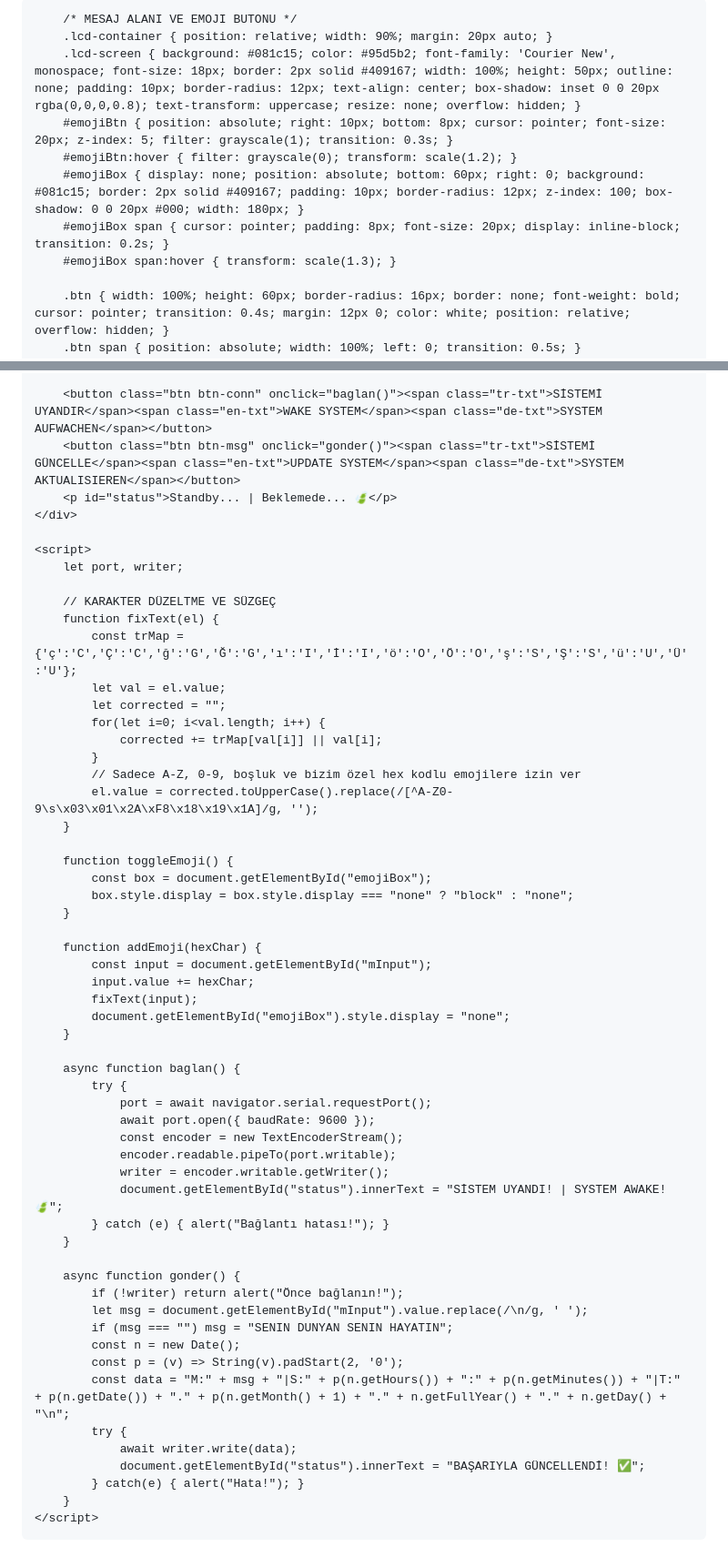
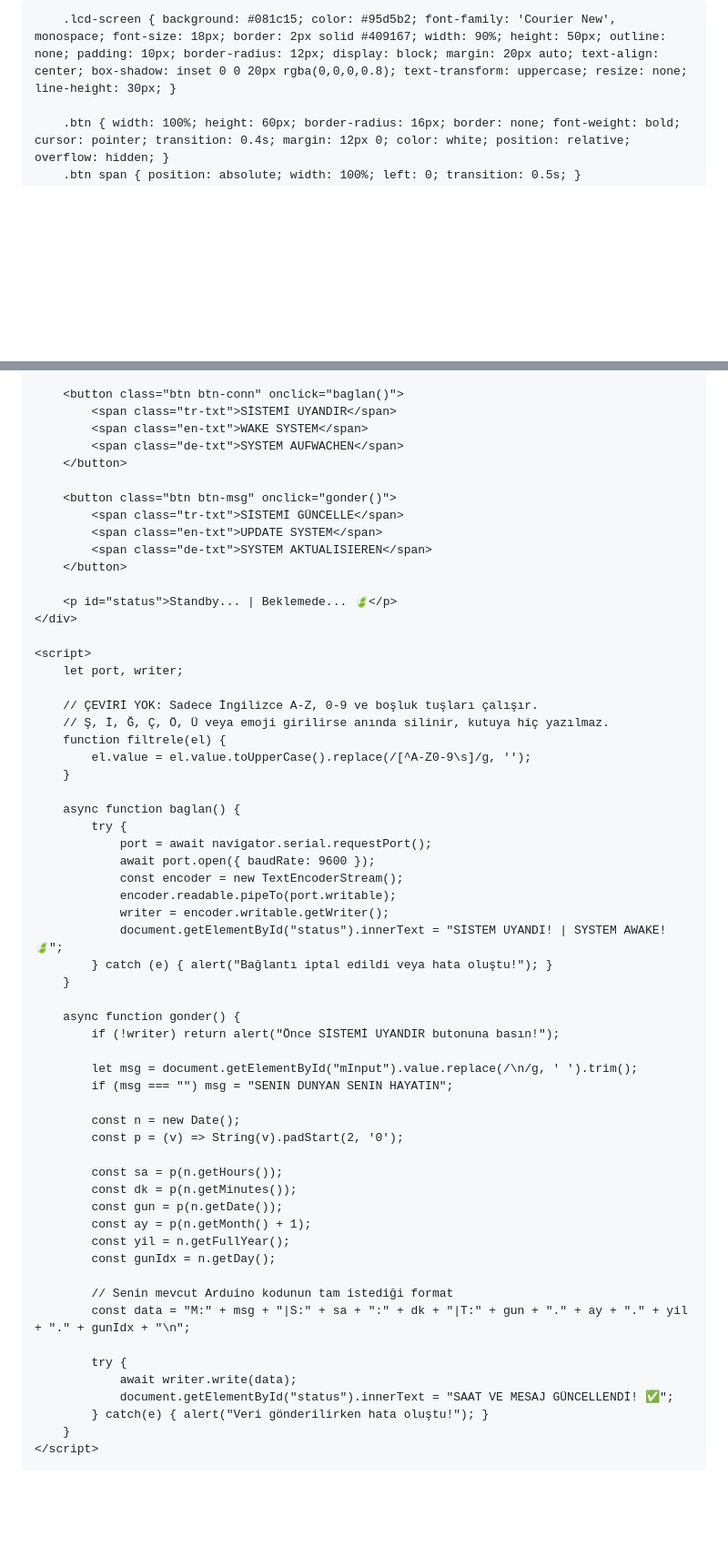
Before and after one commit to saglamteknikk/hisset, a Markdown page: saglam.md, 2 parts joined by grey strips. Shown at 91% size. Rendered like a GitHub page; blank space fills up the shorter version.

```diff
--- a/saglam.md
+++ b/saglam.md
@@ -19,14 +19,7 @@
         @keyframes slideCycleEN { 0%, 45% { top: 15px; opacity: 1; } 50%, 100% { top: -50px; opacity: 0; } }
         @keyframes slideCycleDE { 0%, 45% { top: 70px; opacity: 0; } 50%, 95% { top: 15px; opacity: 1; } 100% { top: -50px; opacity: 0; } }
 
-        /* MESAJ ALANI VE EMOJI BUTONU */
-        .lcd-container { position: relative; width: 90%; margin: 20px auto; }
-        .lcd-screen { background: #081c15; color: #95d5b2; font-family: 'Courier New', monospace; font-size: 18px; border: 2px solid #409167; width: 100%; height: 50px; outline: none; padding: 10px; border-radius: 12px; text-align: center; box-shadow: inset 0 0 20px rgba(0,0,0,0.8); text-transform: uppercase; resize: none; overflow: hidden; }
-        #emojiBtn { position: absolute; right: 10px; bottom: 8px; cursor: pointer; font-size: 20px; z-index: 5; filter: grayscale(1); transition: 0.3s; }
-        #emojiBtn:hover { filter: grayscale(0); transform: scale(1.2); }
-        #emojiBox { display: none; position: absolute; bottom: 60px; right: 0; background: #081c15; border: 2px solid #409167; padding: 10px; border-radius: 12px; z-index: 100; box-shadow: 0 0 20px #000; width: 180px; }
-        #emojiBox span { cursor: pointer; padding: 8px; font-size: 20px; display: inline-block; transition: 0.2s; }
-        #emojiBox span:hover { transform: scale(1.3); }
+        .lcd-screen { background: #081c15; color: #95d5b2; font-family: 'Courier New', monospace; font-size: 18px; border: 2px solid #409167; width: 90%; height: 50px; outline: none; padding: 10px; border-radius: 12px; display: block; margin: 20px auto; text-align: center; box-shadow: inset 0 0 20px rgba(0,0,0,0.8); text-transform: uppercase; resize: none; line-height: 30px; }
 
         .btn { width: 100%; height: 60px; border-radius: 16px; border: none; font-weight: bold; cursor: pointer; transition: 0.4s; margin: 12px 0; color: white; position: relative; overflow: hidden; }
         .btn span { position: absolute; width: 100%; left: 0; transition: 0.5s; }
@@ -61,34 +46,26 @@
 
-        <button class="btn btn-conn" onclick="baglan()"><span class="tr-txt">SİSTEMİ UYANDIR</span><span class="en-txt">WAKE SYSTEM</span><span class="de-txt">SYSTEM AUFWACHEN</span></button>
-        <button class="btn btn-msg" onclick="gonder()"><span class="tr-txt">SİSTEMİ GÜNCELLE</span><span class="en-txt">UPDATE SYSTEM</span><span class="de-txt">SYSTEM AKTUALISIEREN</span></button>
+        <button class="btn btn-conn" onclick="baglan()">
+            <span class="tr-txt">SİSTEMİ UYANDIR</span>
+            <span class="en-txt">WAKE SYSTEM</span>
+            <span class="de-txt">SYSTEM AUFWACHEN</span>
+        </button>
+
+        <button class="btn btn-msg" onclick="gonder()">
+            <span class="tr-txt">SİSTEMİ GÜNCELLE</span>
+            <span class="en-txt">UPDATE SYSTEM</span>
+            <span class="de-txt">SYSTEM AKTUALISIEREN</span>
+        </button>
+
         <p id="status">Standby... | Beklemede... 🍃</p>
     </div>
 
     <script>
         let port, writer;
 
-        // KARAKTER DÜZELTME VE SÜZGEÇ
-        function fixText(el) {
-            const trMap = {'ç':'C','Ç':'C','ğ':'G','Ğ':'G','ı':'I','İ':'I','ö':'O','Ö':'O','ş':'S','Ş':'S','ü':'U','Ü':'U'};
-            let val = el.value;
-            let corrected = "";
-            for(let i=0; i<val.length; i++) {
-                corrected += trMap[val[i]] || val[i];
-            }
-            // Sadece A-Z, 0-9, boşluk ve bizim özel hex kodlu emojilere izin ver
-            el.value = corrected.toUpperCase().replace(/[^A-Z0-9\s\x03\x01\x2A\xF8\x18\x19\x1A]/g, '');
-        }
-
-        function toggleEmoji() {
-            const box = document.getElementById("emojiBox");
-            box.style.display = box.style.display === "none" ? "block" : "none";
-        }
-
-        function addEmoji(hexChar) {
-            const input = document.getElementById("mInput");
-            input.value += hexChar;
-            fixText(input);
-            document.getElementById("emojiBox").style.display = "none";
+        // ÇEVİRİ YOK: Sadece İngilizce A-Z, 0-9 ve boşluk tuşları çalışır.
+        // Ş, İ, Ğ, Ç, Ö, Ü veya emoji girilirse anında silinir, kutuya hiç yazılmaz.
+        function filtrele(el) {
+            el.value = el.value.toUpperCase().replace(/[^A-Z0-9\s]/g, '');
         }
 
         async function baglan() {
@@ -99,20 +76,32 @@
                 encoder.readable.pipeTo(port.writable);
                 writer = encoder.writable.getWriter();
                 document.getElementById("status").innerText = "SİSTEM UYANDI! | SYSTEM AWAKE! 🍃";
-            } catch (e) { alert("Bağlantı hatası!"); }
+            } catch (e) { alert("Bağlantı iptal edildi veya hata oluştu!"); }
         }
 
         async function gonder() {
-            if (!writer) return alert("Önce bağlanın!");
-            let msg = document.getElementById("mInput").value.replace(/\n/g, ' ');
+            if (!writer) return alert("Önce SİSTEMİ UYANDIR butonuna basın!");
+
+            let msg = document.getElementById("mInput").value.replace(/\n/g, ' ').trim();
             if (msg === "") msg = "SENIN DUNYAN SENIN HAYATIN";
+
             const n = new Date();
             const p = (v) => String(v).padStart(2, '0');
-            const data = "M:" + msg + "|S:" + p(n.getHours()) + ":" + p(n.getMinutes()) + "|T:" + p(n.getDate()) + "." + p(n.getMonth() + 1) + "." + n.getFullYear() + "." + n.getDay() + "\n";
+
+            const sa = p(n.getHours());
+            const dk = p(n.getMinutes());
+            const gun = p(n.getDate());
+            const ay = p(n.getMonth() + 1);
+            const yil = n.getFullYear();
+            const gunIdx = n.getDay();
+
+            // Senin mevcut Arduino kodunun tam istediği format
+            const data = "M:" + msg + "|S:" + sa + ":" + dk + "|T:" + gun + "." + ay + "." + yil + "." + gunIdx + "\n";
+
             try {
                 await writer.write(data);
-                document.getElementById("status").innerText = "BAŞARIYLA GÜNCELLENDİ! ✅";
-            } catch(e) { alert("Hata!"); }
+                document.getElementById("status").innerText = "SAAT VE MESAJ GÜNCELLENDİ! ✅";
+            } catch(e) { alert("Veri gönderilirken hata oluştu!"); }
         }
     </script>
 </body>
```
Also changed, not shown: other parts of saglam.md (+1 -9 lines).
